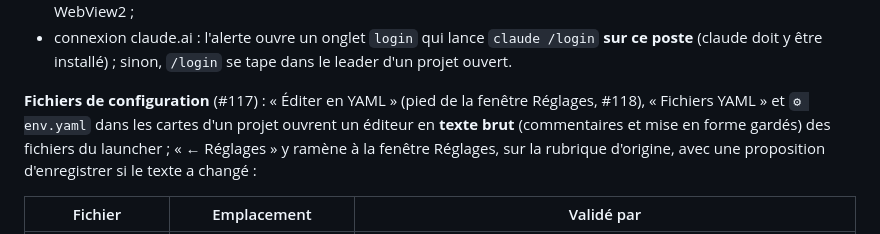
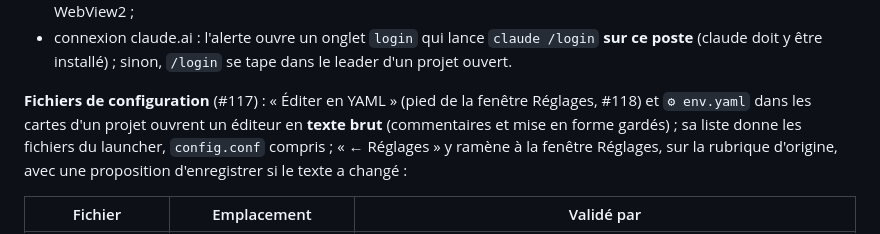
Before and after one commit to CCoupel/Claude-Launcher, a Markdown page: ng2/README.md, the part around the change. Rendered like a GitHub page.

Commit message:
docs(ng2): « Fichiers YAML » retiré de Réglages, un seul « Éditer en YAML » (#118)
Co-Authored-By: Claude Haiku 5.5 <noreply@anthropic.com>

```diff
--- a/ng2/README.md
+++ b/ng2/README.md
@@ -1001,7 +1001,7 @@ restaurer), chaque pane est recapturé et la team est remise en page à la nouve
 - connexion claude.ai : l'alerte ouvre un onglet `login` qui lance `claude /login` **sur ce
   poste** (claude doit y être installé) ; sinon, `/login` se tape dans le leader d'un projet ouvert.
 
-**Fichiers de configuration** (#117) : « Éditer en YAML » (pied de la fenêtre Réglages, #118), « Fichiers YAML » et `⚙ env.yaml` dans les cartes d'un projet ouvrent un éditeur en **texte brut** (commentaires et mise en forme gardés) des fichiers du launcher ;
+**Fichiers de configuration** (#117) : « Éditer en YAML » (pied de la fenêtre Réglages, #118) et `⚙ env.yaml` dans les cartes d'un projet ouvrent un éditeur en **texte brut** (commentaires et mise en forme gardés) ; sa liste donne les fichiers du launcher, `config.conf` compris ;
 « ← Réglages » y ramène à la fenêtre Réglages, sur la rubrique d'origine, avec une proposition d'enregistrer si le
 texte a changé :
 
```
